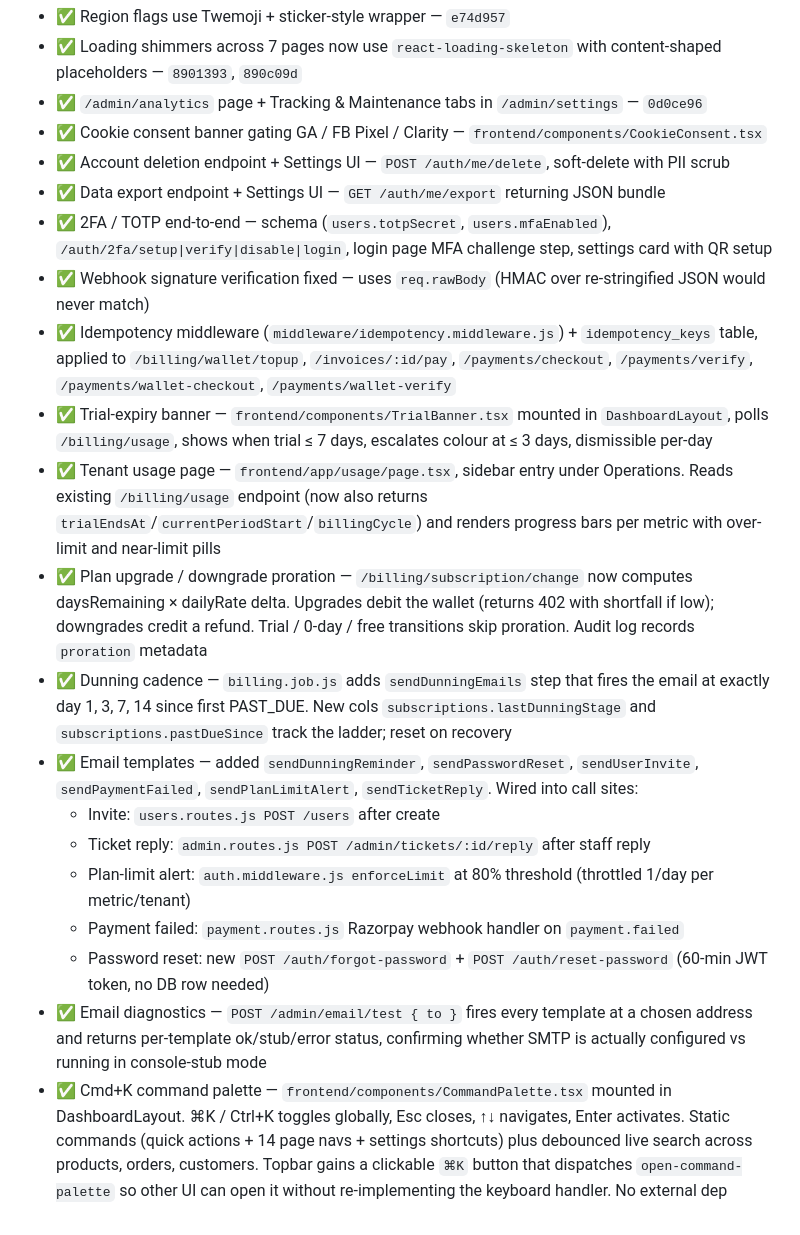
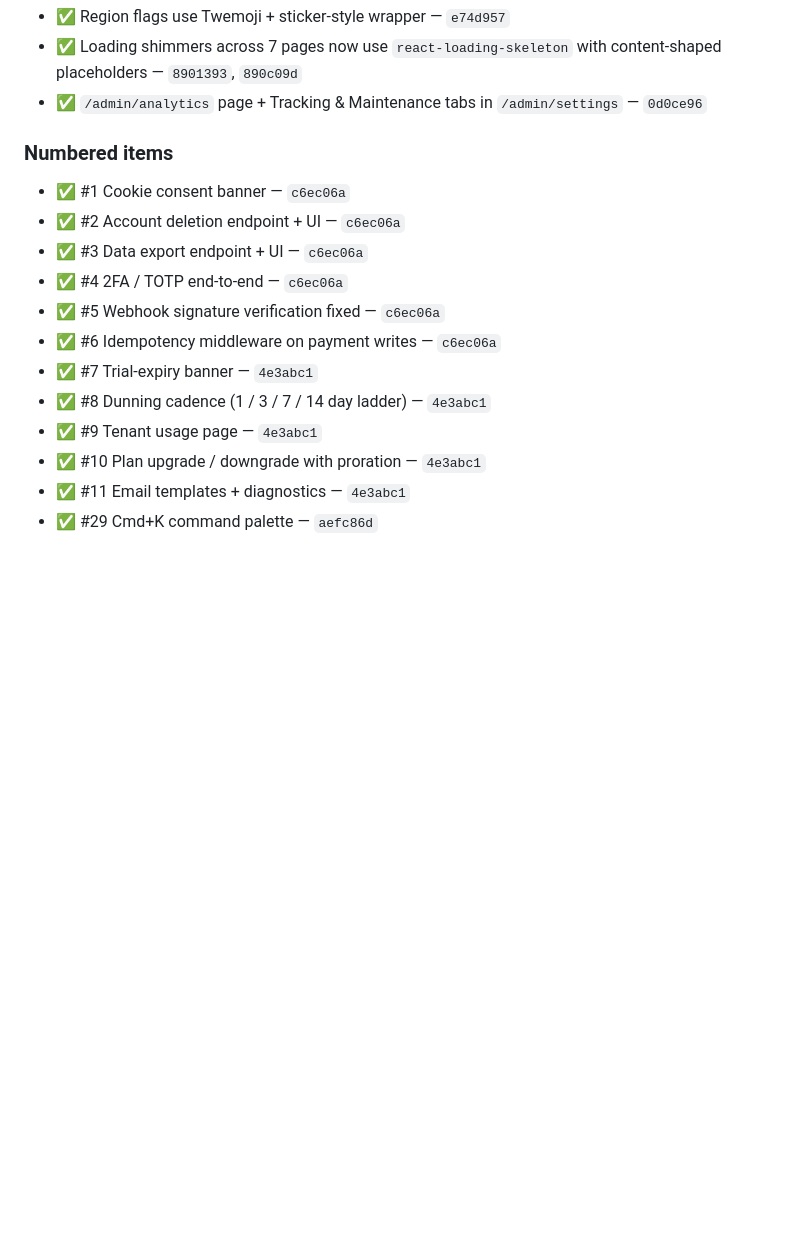
Before and after one commit to Illusio-Designs/omnistock, a Markdown page: docs/PENDING.md, the part around one of its changes. Drawn GitHub-style; blank space fills up the shorter version.

```diff
--- a/docs/PENDING.md
+++ b/docs/PENDING.md
@@ -125,21 +144,17 @@ These were closed during the audit / cleanup pass:
 - ✅ Region flags use Twemoji + sticker-style wrapper — `e74d957`
 - ✅ Loading shimmers across 7 pages now use `react-loading-skeleton` with content-shaped placeholders — `8901393`, `890c09d`
 - ✅ `/admin/analytics` page + Tracking & Maintenance tabs in `/admin/settings` — `0d0ce96`
-- ✅ Cookie consent banner gating GA / FB Pixel / Clarity — `frontend/components/CookieConsent.tsx`
-- ✅ Account deletion endpoint + Settings UI — `POST /auth/me/delete`, soft-delete with PII scrub
-- ✅ Data export endpoint + Settings UI — `GET /auth/me/export` returning JSON bundle
-- ✅ 2FA / TOTP end-to-end — schema (`users.totpSecret`, `users.mfaEnabled`), `/auth/2fa/setup|verify|disable|login`, login page MFA challenge step, settings card with QR setup
-- ✅ Webhook signature verification fixed — uses `req.rawBody` (HMAC over re-stringified JSON would never match)
-- ✅ Idempotency middleware (`middleware/idempotency.middleware.js`) + `idempotency_keys` table, applied to `/billing/wallet/topup`, `/invoices/:id/pay`, `/payments/checkout`, `/payments/verify`, `/payments/wallet-checkout`, `/payments/wallet-verify`
-- ✅ Trial-expiry banner — `frontend/components/TrialBanner.tsx` mounted in `DashboardLayout`, polls `/billing/usage`, shows when trial ≤ 7 days, escalates colour at ≤ 3 days, dismissible per-day
-- ✅ Tenant usage page — `frontend/app/usage/page.tsx`, sidebar entry under Operations. Reads existing `/billing/usage` endpoint (now also returns `trialEndsAt`/`currentPeriodStart`/`billingCycle`) and renders progress bars per metric with over-limit and near-limit pills
-- ✅ Plan upgrade / downgrade proration — `/billing/subscription/change` now computes daysRemaining × dailyRate delta. Upgrades debit the wallet (returns 402 with shortfall if low); downgrades credit a refund. Trial / 0-day / free transitions skip proration. Audit log records `proration` metadata
-- ✅ Dunning cadence — `billing.job.js` adds `sendDunningEmails` step that fires the email at exactly day 1, 3, 7, 14 since first PAST_DUE. New cols `subscriptions.lastDunningStage` and `subscriptions.pastDueSince` track the ladder; reset on recovery
-- ✅ Email templates — added `sendDunningReminder`, `sendPasswordReset`, `sendUserInvite`, `sendPaymentFailed`, `sendPlanLimitAlert`, `sendTicketReply`. Wired into call sites:
-  - Invite: `users.routes.js POST /users` after create
-  - Ticket reply: `admin.routes.js POST /admin/tickets/:id/reply` after staff reply
-  - Plan-limit alert: `auth.middleware.js enforceLimit` at 80% threshold (throttled 1/day per metric/tenant)
-  - Payment failed: `payment.routes.js` Razorpay webhook handler on `payment.failed`
-  - Password reset: new `POST /auth/forgot-password` + `POST /auth/reset-password` (60-min JWT token, no DB row needed)
-- ✅ Email diagnostics — `POST /admin/email/test { to }` fires every template at a chosen address and returns per-template ok/stub/error status, confirming whether SMTP is actually configured vs running in console-stub mode
-- ✅ Cmd+K command palette — `frontend/components/CommandPalette.tsx` mounted in DashboardLayout. ⌘K / Ctrl+K toggles globally, Esc closes, ↑↓ navigates, Enter activates. Static commands (quick actions + 14 page navs + settings shortcuts) plus debounced live search across products, orders, customers. Topbar gains a clickable `⌘K` button that dispatches `open-command-palette` so other UI can open it without re-implementing the keyboard handler. No external dep
+
+### Numbered items
+- ✅ #1 Cookie consent banner — `c6ec06a`
+- ✅ #2 Account deletion endpoint + UI — `c6ec06a`
+- ✅ #3 Data export endpoint + UI — `c6ec06a`
+- ✅ #4 2FA / TOTP end-to-end — `c6ec06a`
+- ✅ #5 Webhook signature verification fixed — `c6ec06a`
+- ✅ #6 Idempotency middleware on payment writes — `c6ec06a`
+- ✅ #7 Trial-expiry banner — `4e3abc1`
+- ✅ #8 Dunning cadence (1 / 3 / 7 / 14 day ladder) — `4e3abc1`
+- ✅ #9 Tenant usage page — `4e3abc1`
+- ✅ #10 Plan upgrade / downgrade with proration — `4e3abc1`
+- ✅ #11 Email templates + diagnostics — `4e3abc1`
+- ✅ #29 Cmd+K command palette — `aefc86d`
```
Also changed, not shown: other parts of docs/PENDING.md (+71 -52 lines).
